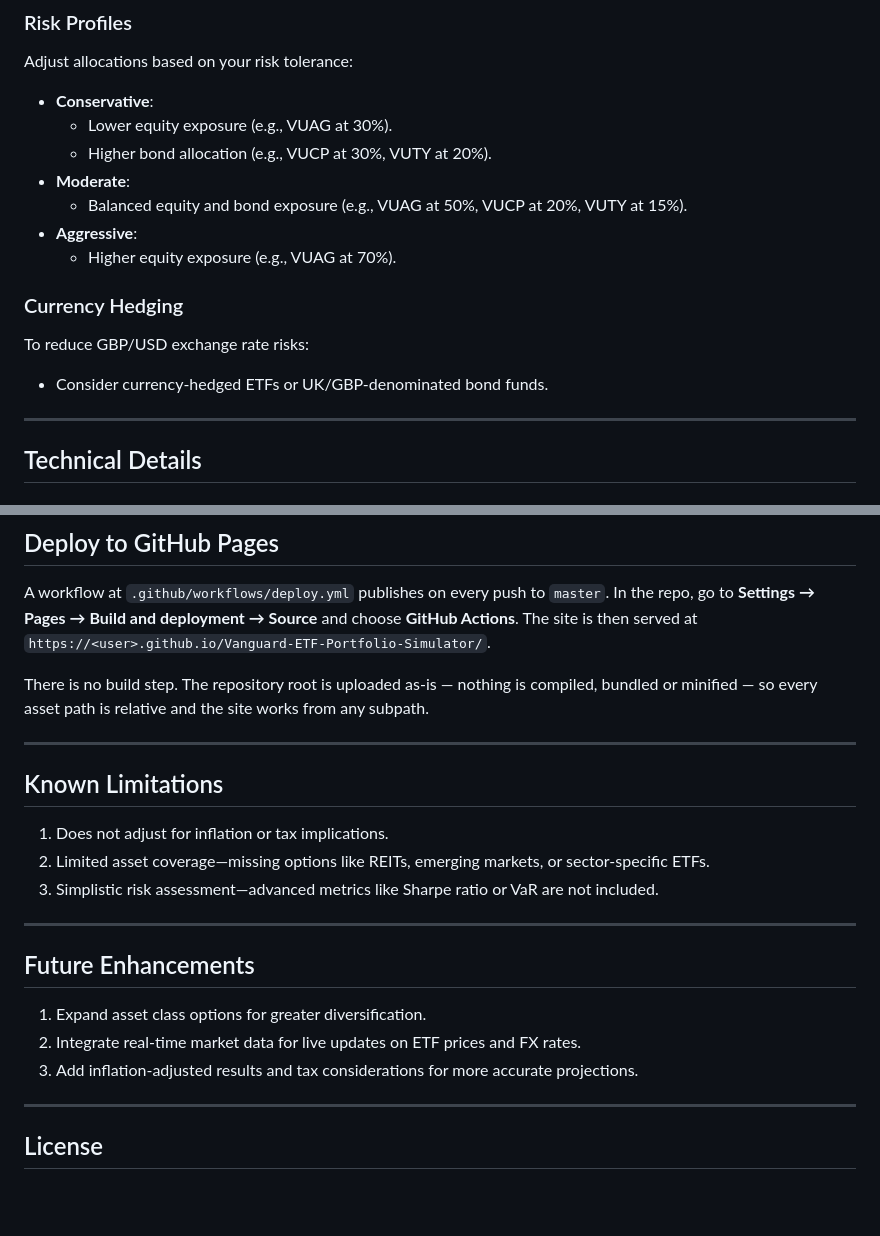
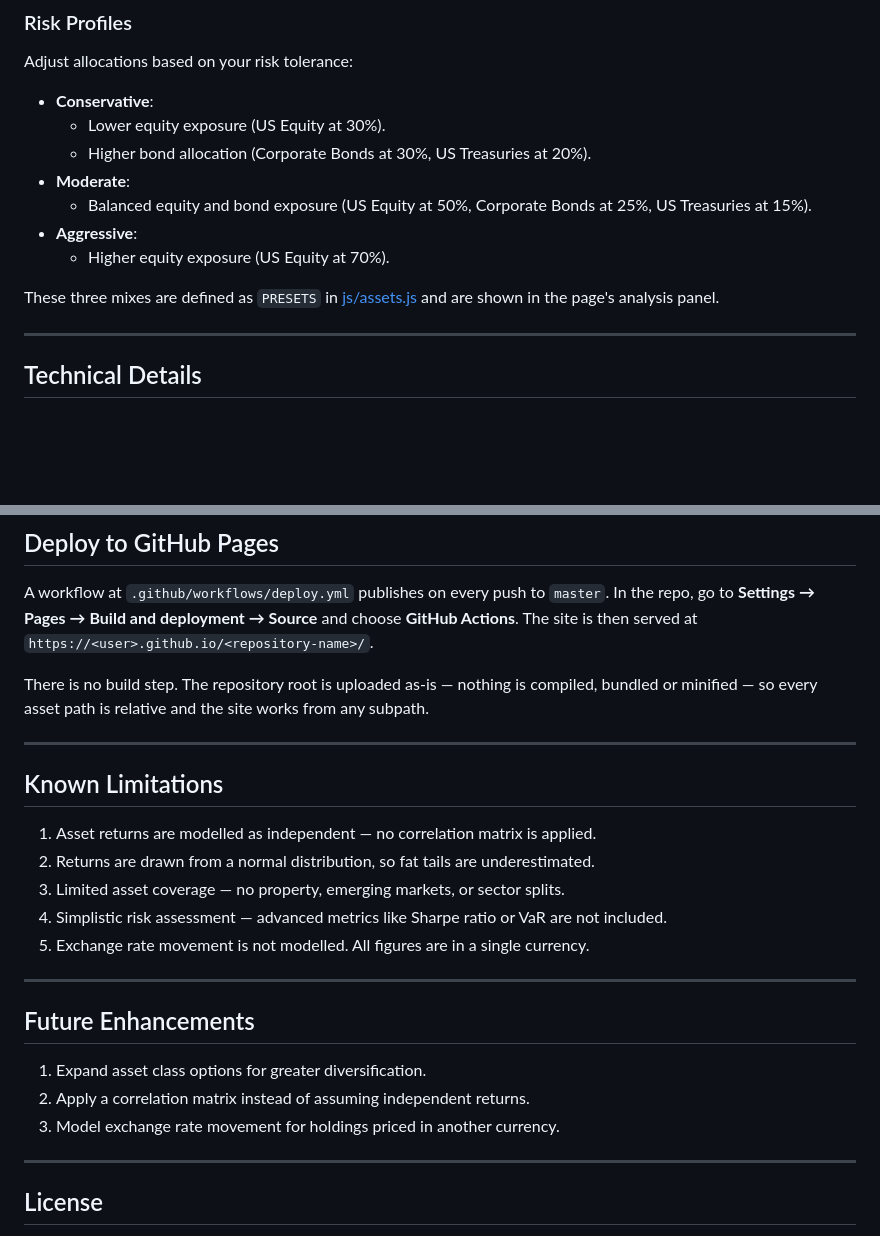
Before and after one commit to humanponcho/Vanguard-ETF-Portfolio-Simulator, a Markdown page: README.md, 2 parts joined by grey strips. Drawn GitHub-style; blank space fills up the shorter version.

```diff
--- a/README.md
+++ b/README.md
@@ -67,16 +77,16 @@ The **Vanguard ETF Portfolio Simulator** is an interactive web-based tool design
 ### Risk Profiles
 Adjust allocations based on your risk tolerance:
 - **Conservative**:
-  - Lower equity exposure (e.g., VUAG at 30%).
-  - Higher bond allocation (e.g., VUCP at 30%, VUTY at 20%).
+  - Lower equity exposure (US Equity at 30%).
+  - Higher bond allocation (Corporate Bonds at 30%, US Treasuries at 20%).
 - **Moderate**:
-  - Balanced equity and bond exposure (e.g., VUAG at 50%, VUCP at 20%, VUTY at 15%).
+  - Balanced equity and bond exposure (US Equity at 50%, Corporate Bonds at
+    25%, US Treasuries at 15%).
 - **Aggressive**:
-  - Higher equity exposure (e.g., VUAG at 70%).
+  - Higher equity exposure (US Equity at 70%).
 
-### Currency Hedging
-To reduce GBP/USD exchange rate risks:
-- Consider currency-hedged ETFs or UK/GBP-denominated bond funds.
+These three mixes are defined as `PRESETS` in [js/assets.js](js/assets.js) and
+are shown in the page's analysis panel.
 
 ---
 
@@ -125,7 +135,7 @@ python3 tools/contrast-audit.py css/styles.css
 A workflow at `.github/workflows/deploy.yml` publishes on every push to `master`.
 In the repo, go to **Settings → Pages → Build and deployment → Source** and choose
 **GitHub Actions**. The site is then served at
-`https://<user>.github.io/Vanguard-ETF-Portfolio-Simulator/`.
+`https://<user>.github.io/<repository-name>/`.
 
 There is no build step. The repository root is uploaded as-is — nothing is
 compiled, bundled or minified — so every asset path is relative and the site
@@ -134,16 +144,18 @@ works from any subpath.
 ---
 
 ## Known Limitations
-1. Does not adjust for inflation or tax implications.
-2. Limited asset coverage—missing options like REITs, emerging markets, or sector-specific ETFs.
-3. Simplistic risk assessment—advanced metrics like Sharpe ratio or VaR are not included.
+1. Asset returns are modelled as independent — no correlation matrix is applied.
+2. Returns are drawn from a normal distribution, so fat tails are underestimated.
+3. Limited asset coverage — no property, emerging markets, or sector splits.
+4. Simplistic risk assessment — advanced metrics like Sharpe ratio or VaR are not included.
+5. Exchange rate movement is not modelled. All figures are in a single currency.
 
 ---
 
 ## Future Enhancements
 1. Expand asset class options for greater diversification.
-2. Integrate real-time market data for live updates on ETF prices and FX rates.
-3. Add inflation-adjusted results and tax considerations for more accurate projections.
+2. Apply a correlation matrix instead of assuming independent returns.
+3. Model exchange rate movement for holdings priced in another currency.
 
 ---
 
```
Also changed, not shown: other parts of README.md (+28 -18 lines).
